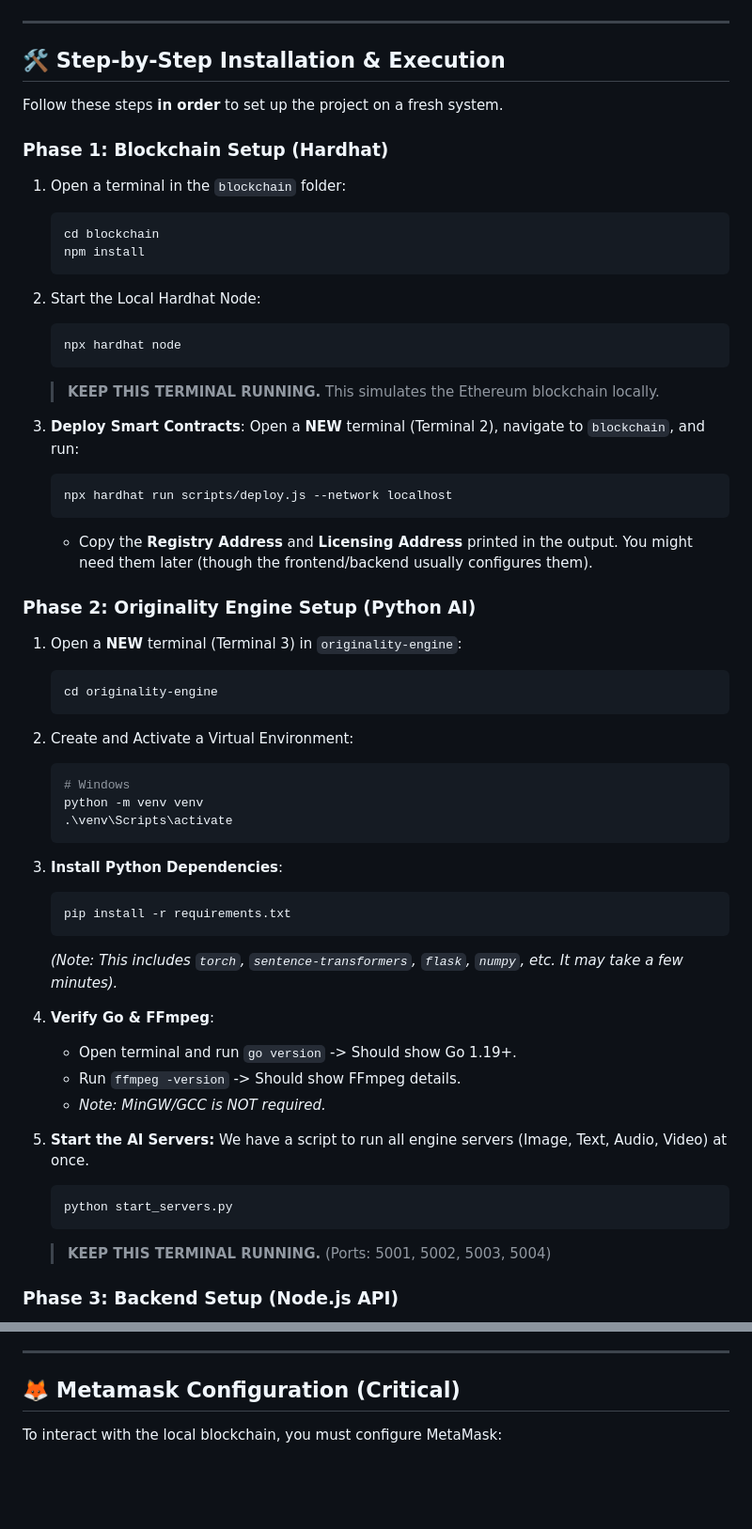
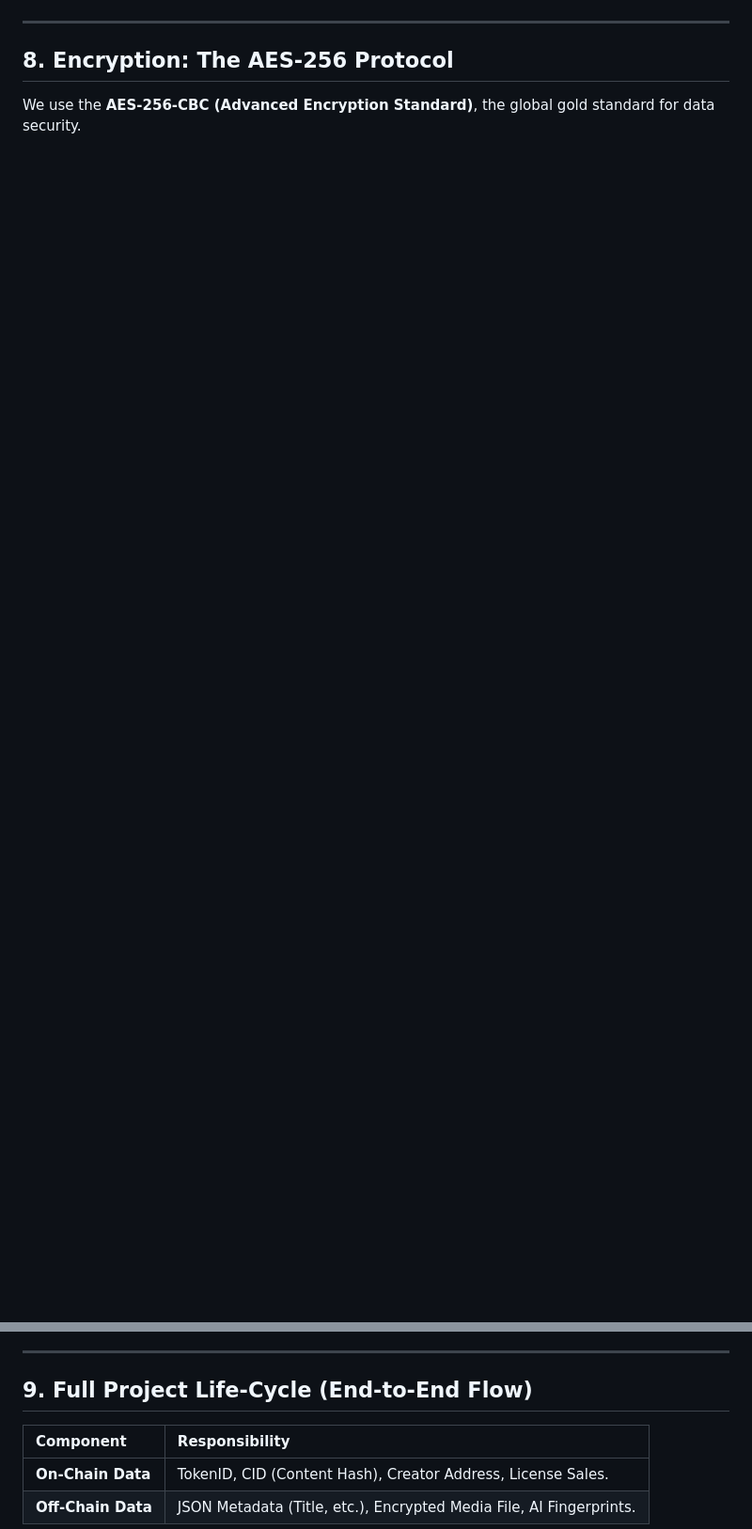
Before and after one commit to Saikrishna-Bathina/blockchain-based-drm, a Markdown page: README.md, 2 parts joined by grey strips. Shown at 94% size. GitHub-like rendering; blank space fills up the shorter version.

Commit message:
Updated readme with presentation content

````diff
--- a/README.md
+++ b/README.md
@@ -27,59 +129,6 @@ Before running the project, ensure you have the following installed on your syst
 
 ---
 
-## 🛠️ Step-by-Step Installation & Execution
+## 8. Encryption: The AES-256 Protocol
+We use the **AES-256-CBC (Advanced Encryption Standard)**, the global gold standard for data security.
 
-Follow these steps **in order** to set up the project on a fresh system.
-
-### Phase 1: Blockchain Setup (Hardhat)
-
-1.  Open a terminal in the `blockchain` folder:
-    ```bash
-    cd blockchain
-    npm install
-    ```
-2.  Start the Local Hardhat Node:
-    ```bash
-    npx hardhat node
-    ```
-    > **KEEP THIS TERMINAL RUNNING.** This simulates the Ethereum blockchain locally.
-
-3.  **Deploy Smart Contracts**:
-    Open a **NEW** terminal (Terminal 2), navigate to `blockchain`, and run:
-    ```bash
-    npx hardhat run scripts/deploy.js --network localhost
-    ```
-    *   Copy the **Registry Address** and **Licensing Address** printed in the output. You might need them later (though the frontend/backend usually configures them).
-
-### Phase 2: Originality Engine Setup (Python AI)
-
-1.  Open a **NEW** terminal (Terminal 3) in `originality-engine`:
-    ```bash
-    cd originality-engine
-    ```
-2.  Create and Activate a Virtual Environment:
-    ```bash
-    # Windows
-    python -m venv venv
-    .\venv\Scripts\activate
-    ```
-3.  **Install Python Dependencies**:
-    ```bash
-    pip install -r requirements.txt
-    ```
-    *(Note: This includes `torch`, `sentence-transformers`, `flask`, `numpy`, etc. It may take a few minutes).*
-
-4.  **Verify Go & FFmpeg**:
-    *   Open terminal and run `go version` -> Should show Go 1.19+.
-    *   Run `ffmpeg -version` -> Should show FFmpeg details.
-    *   *Note: MinGW/GCC is NOT required.*
-
-5.  **Start the AI Servers:**
-    We have a script to run all engine servers (Image, Text, Audio, Video) at once.
-    ```bash
-    python start_servers.py
-    ```
-    > **KEEP THIS TERMINAL RUNNING.** (Ports: 5001, 5002, 5003, 5004)
-
-### Phase 3: Backend Setup (Node.js API)
-
@@ -121,7 +145,10 @@ Follow these steps **in order** to set up the project on a fresh system.
 
 ---
 
-## 🦊 Metamask Configuration (Critical)
+## 9. Full Project Life-Cycle (End-to-End Flow)
 
-To interact with the local blockchain, you must configure MetaMask:
+| Component | Responsibility |
+| :--- | :--- |
+| **On-Chain Data** | TokenID, CID (Content Hash), Creator Address, License Sales. |
+| **Off-Chain Data** | JSON Metadata (Title, etc.), Encrypted Media File, AI Fingerprints. |
 
````
Also changed, not shown: other parts of README.md (+187 -86 lines).
